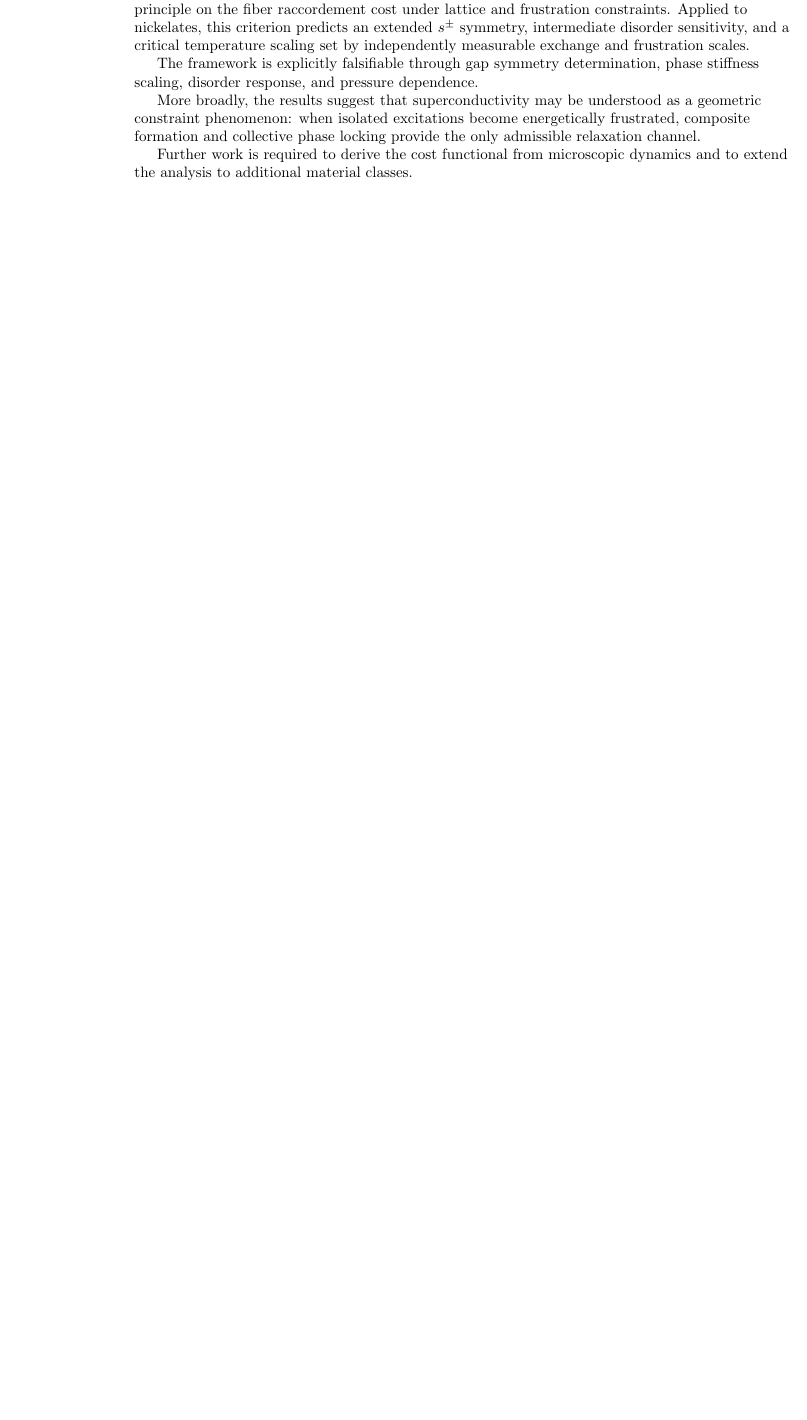
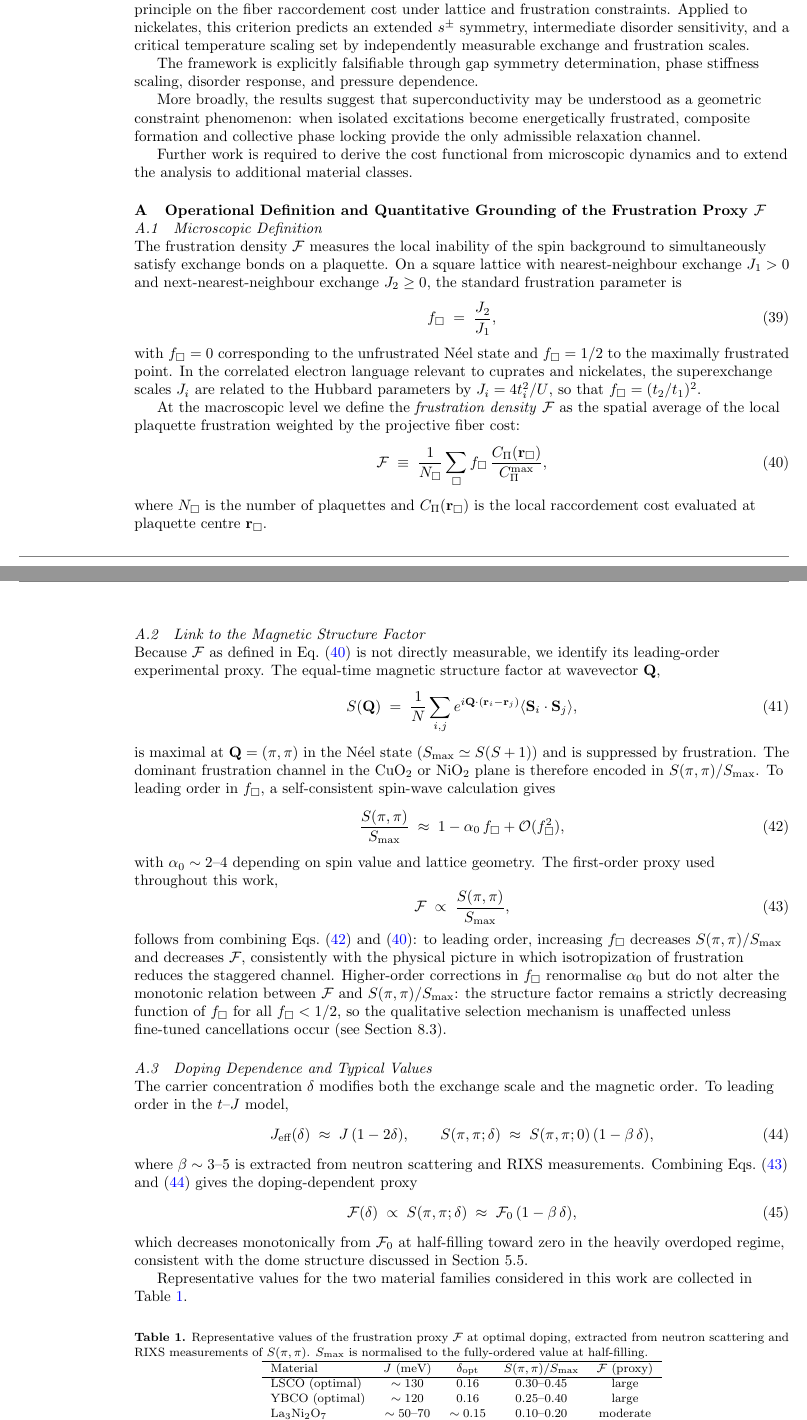
Before and after one commit to Cosmochrony/superconductivity-paper, a LaTeX paper (tex/Superconductivity.tex, which reads tex/A-frustration.tex): part of page 12 of 13 before the commit and two parts of pages 12 and 13 of 16 after it, the two joined at a grey line, cut so that both start at the same text, the shorter picture padded with empty space. Compiled offline with pdfLaTeX.

Commit message:
Add appendices for frustration, variational arguments, and mapping analysis; include `amsmath` package for extended mathematical structures.

```diff
--- /dev/null
+++ b/tex/A-frustration.tex
@@ -0,0 +1,108 @@
+\section{Operational Definition and Quantitative Grounding of the Frustration
+Proxy $\mathcal{F}$}
+  \label{app:frustration}
+
+  \subsection{Microscopic Definition}
+    \label{subsec:microscopic-definition}
+
+    The frustration density $\mathcal{F}$ measures the local inability of the spin background to
+    simultaneously satisfy exchange bonds on a plaquette.
+    On a square lattice with nearest-neighbour exchange $J_1 > 0$ and next-nearest-neighbour
+    exchange $J_2 \geq 0$, the standard frustration parameter is
+    \begin{equation}
+      f_\square \;=\; \frac{J_2}{J_1},
+      \label{eq:fplaquette}
+    \end{equation}
+    with $f_\square = 0$ corresponding to the unfrustrated N\'{e}el state and $f_\square = 1/2$
+    to the maximally frustrated point.
+    In the correlated electron language relevant to cuprates and nickelates, the superexchange
+    scales $J_i$ are related to the Hubbard parameters by $J_i = 4t_i^2/U$, so that
+    $f_\square = (t_2/t_1)^2$.
+
+    At the macroscopic level we define the \emph{frustration density} $\mathcal{F}$ as the
+    spatial average of the local plaquette frustration weighted by the projective fiber cost:
+    \begin{equation}
+      \mathcal{F} \;\equiv\; \frac{1}{N_\square}\sum_{\square} f_\square \,
+      \frac{C_\Pi(\mathbf{r}_\square)}{C_\Pi^{\max}},
+      \label{eq:Fmicro}
+    \end{equation}
+    where $N_\square$ is the number of plaquettes and $C_\Pi(\mathbf{r}_\square)$ is the local
+    raccordement cost evaluated at plaquette centre $\mathbf{r}_\square$.
+
+  \subsection{Link to the Magnetic Structure Factor}
+    \label{subsec:link-to-the-magnetic-structure-factor}
+
+    Because $\mathcal{F}$ as defined in Eq.~\eqref{eq:Fmicro} is not directly measurable, we
+    identify its leading-order experimental proxy.
+    The equal-time magnetic structure factor at wavevector $\mathbf{Q}$,
+    \begin{equation}
+      S(\mathbf{Q}) \;=\; \frac{1}{N}\sum_{i,j}
+      e^{i\mathbf{Q}\cdot(\mathbf{r}_i - \mathbf{r}_j)}
+      \langle \mathbf{S}_i \cdot \mathbf{S}_j \rangle,
+      \label{eq:Sq}
+    \end{equation}
+    is maximal at $\mathbf{Q} = (\pi,\pi)$ in the N\'{e}el state
+    ($S_{\max} \simeq S(S+1)$) and is suppressed by frustration.
+    The dominant frustration channel in the CuO$_2$ or NiO$_2$ plane is therefore encoded
+    in $S(\pi,\pi)/S_{\max}$.
+    To leading order in $f_\square$, a self-consistent spin-wave calculation gives
+    \begin{equation}
+      \frac{S(\pi,\pi)}{S_{\max}} \;\approx\; 1 - \alpha_0\, f_\square
+      + \mathcal{O}(f_\square^2),
+      \label{eq:Sproxy}
+    \end{equation}
+    with $\alpha_0 \sim 2$--$4$ depending on spin value and lattice geometry.
+    The first-order proxy used throughout this work,
+    \begin{equation}
+      \mathcal{F} \;\propto\; \frac{S(\pi,\pi)}{S_{\max}},
+      \label{eq:Fproxy}
+    \end{equation}
+    follows from combining Eqs.~\eqref{eq:Sproxy} and \eqref{eq:Fmicro}: to leading order,
+    increasing $f_\square$ decreases $S(\pi,\pi)/S_{\max}$ and decreases $\mathcal{F}$,
+    consistently with the physical picture in which isotropization of frustration reduces the
+    staggered channel.
+    Higher-order corrections in $f_\square$ renormalise $\alpha_0$ but do not alter the monotonic
+    relation between $\mathcal{F}$ and $S(\pi,\pi)/S_{\max}$: the structure factor remains a
+    strictly decreasing function of $f_\square$ for all $f_\square < 1/2$, so the qualitative
+    selection mechanism is unaffected unless fine-tuned cancellations occur (see Section~8.3).
+
+  \subsection{Doping Dependence and Typical Values}
+    \label{subsec:doping-dependence-and-typical-values}
+
+    The carrier concentration $\delta$ modifies both the exchange scale and the magnetic order.
+    To leading order in the $t$--$J$ model,
+    \begin{equation}
+      J_\textrm{eff}(\delta) \;\approx\; J\,(1 - 2\delta), \qquad
+      S(\pi,\pi;\delta) \;\approx\; S(\pi,\pi;0)\,(1 - \beta\,\delta),
+      \label{eq:doping}
+    \end{equation}
+    where $\beta \sim 3$--$5$ is extracted from neutron scattering and RIXS measurements.
+    Combining Eqs.~\eqref{eq:Fproxy} and \eqref{eq:doping} gives the doping-dependent proxy
+    \begin{equation}
+      \mathcal{F}(\delta) \;\propto\; S(\pi,\pi;\delta)
+      \;\approx\; \mathcal{F}_0\,(1 - \beta\,\delta),
+      \label{eq:Fdoping}
+    \end{equation}
+    which decreases monotonically from $\mathcal{F}_0$ at half-filling toward zero in the
+    heavily overdoped regime, consistent with the dome structure discussed in Section~5.5.
+
+    Representative values for the two material families considered in this work are collected in
+    Table~\ref{tab:Fvalues}.
+
+    \begin{table}[h]
+      \centering
+      \caption{Representative values of the frustration proxy $\mathcal{F}$ at optimal doping,
+        extracted from neutron scattering and RIXS measurements of $S(\pi,\pi)$.
+        $S_{\max}$ is normalised to the fully-ordered value at half-filling.}
+      \label{tab:Fvalues}
+      \begin{tabular}{lcccc}
+        \hline
+        Material & $J$ (meV) & $\delta_\textrm{opt}$ &
+        $S(\pi,\pi)/S_{\max}$ & $\mathcal{F}$ (proxy) \\
+        \hline
+        LSCO (optimal)     & $\sim 130$      & $0.16$      & $0.30$--$0.45$ & large    \\
+        YBCO (optimal)     & $\sim 120$      & $0.16$      & $0.25$--$0.40$ & large    \\
+        La$_3$Ni$_2$O$_7$ & $\sim 50$--$70$ & $\sim 0.15$ & $0.10$--$0.20$ & moderate \\
+        \hline
+      \end{tabular}
+    \end{table}
--- a/tex/Superconductivity.tex
+++ b/tex/Superconductivity.tex
@@ -3,6 +3,7 @@
 \usepackage{amssymb}
 \usepackage{amsopn}
 \usepackage{amstext}
+\usepackage{amsmath}
 
 \begin{document}
 
```
Also changed, not shown: tex/B-variational.tex (added, +85 -0 lines), tex/C-mapping.tex (added, +85 -0 lines), pdf/Superconductivity.pdf, tex/A-frustration.tex (28 more changed lines), tex/Superconductivity.tex (6 more changed lines).
